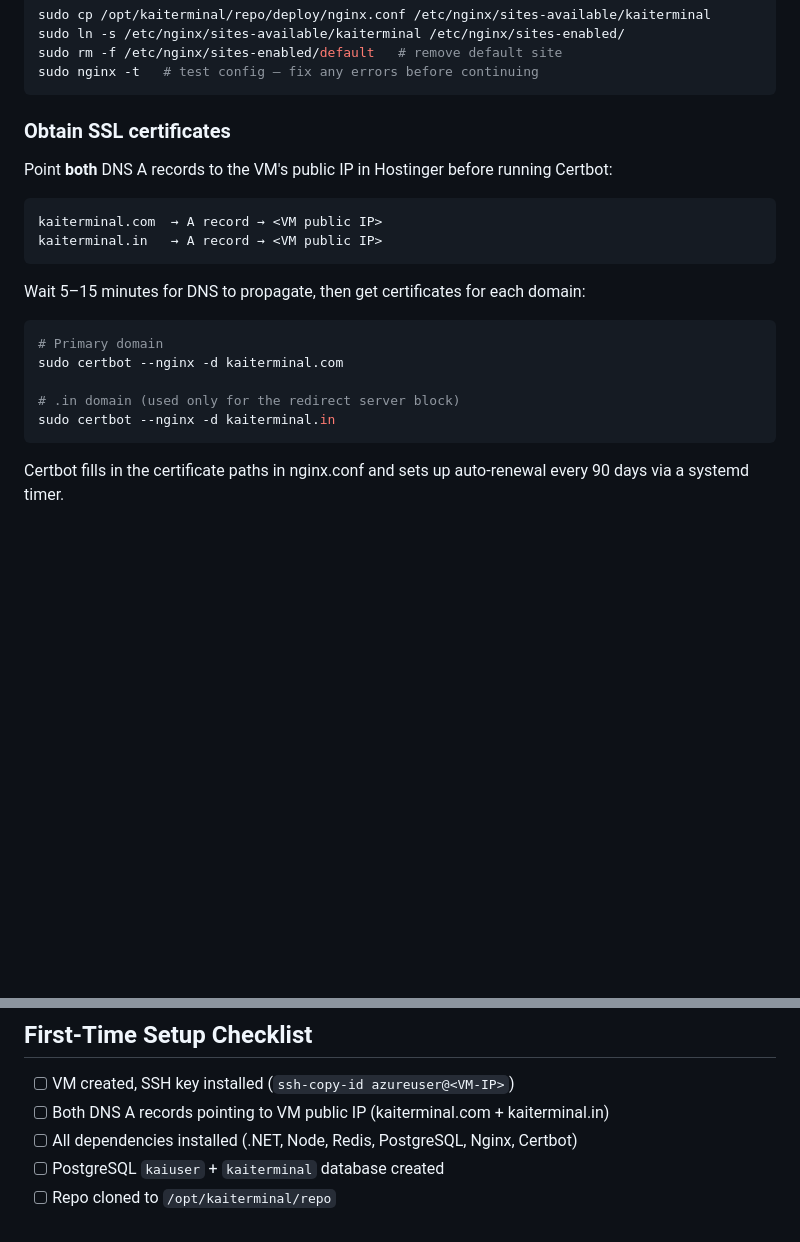
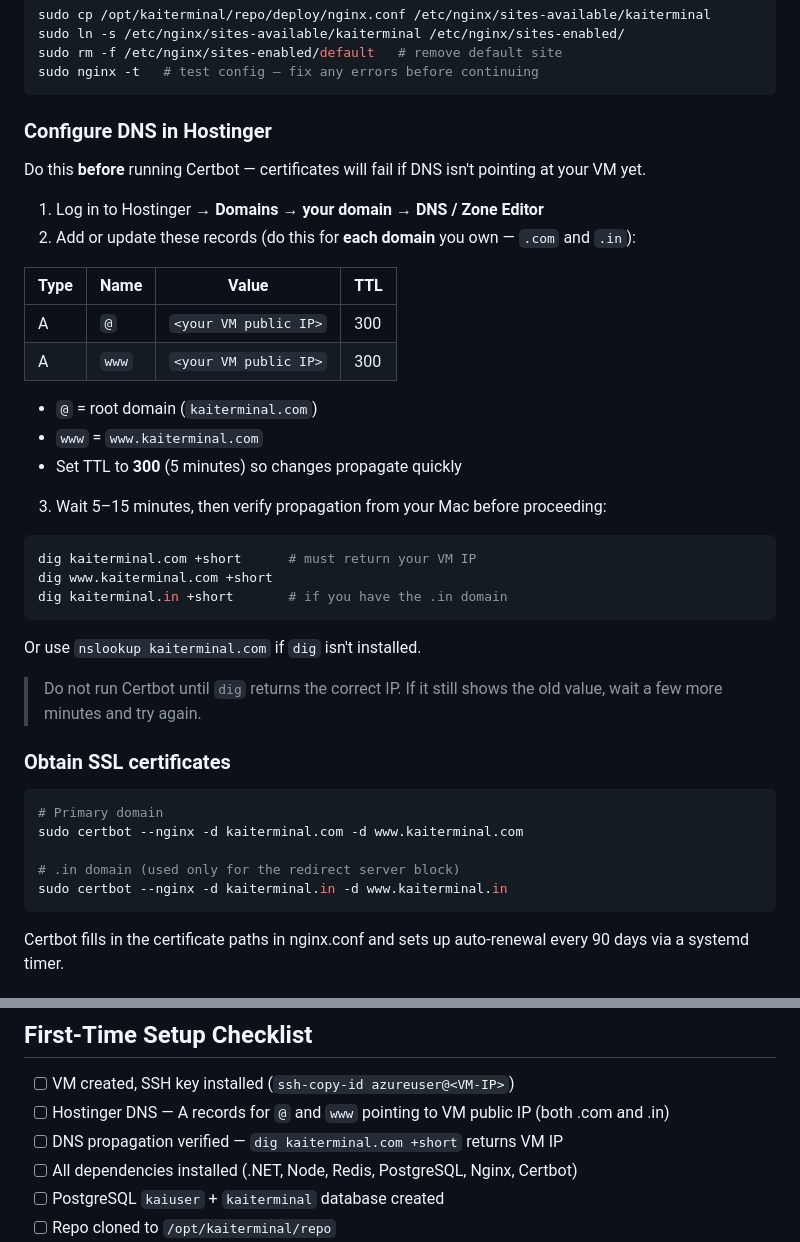
Before and after one commit to suvrajitray/kai-terminal, a Markdown page: docs/production-deployment.md, 2 parts joined by grey strips. Drawn GitHub-style; blank space fills up the shorter version.

Commit message:
Document Hostinger DNS setup with propagation verification step
- Add DNS configuration table (A records for @ and www, TTL 300)
- Add dig/nslookup verification commands before running Certbot
- Include www subdomain in Certbot command
- Update checklist to separate DNS setup and propagation verification

Co-Authored-By: Claude Sonnet 4.6 <noreply@anthropic.com>

````diff
--- a/docs/production-deployment.md
+++ b/docs/production-deployment.md
@@ -374,23 +374,42 @@ sudo rm -f /etc/nginx/sites-enabled/default   # remove default site
 sudo nginx -t   # test config — fix any errors before continuing
 ```
 
-### Obtain SSL certificates
+### Configure DNS in Hostinger
 
-Point **both** DNS A records to the VM's public IP in Hostinger before running Certbot:
+Do this **before** running Certbot — certificates will fail if DNS isn't pointing at your VM yet.
 
-```
-kaiterminal.com  → A record → <VM public IP>
-kaiterminal.in   → A record → <VM public IP>
+1. Log in to Hostinger → **Domains → your domain → DNS / Zone Editor**
+2. Add or update these records (do this for **each domain** you own — `.com` and `.in`):
+
+| Type | Name | Value | TTL |
+|------|------|-------|-----|
+| A | `@` | `<your VM public IP>` | 300 |
+| A | `www` | `<your VM public IP>` | 300 |
+
+- `@` = root domain (`kaiterminal.com`)
+- `www` = `www.kaiterminal.com`
+- Set TTL to **300** (5 minutes) so changes propagate quickly
+
+3. Wait 5–15 minutes, then verify propagation from your Mac before proceeding:
+
+```bash
+dig kaiterminal.com +short      # must return your VM IP
+dig www.kaiterminal.com +short
+dig kaiterminal.in +short       # if you have the .in domain
 ```
 
-Wait 5–15 minutes for DNS to propagate, then get certificates for each domain:
+Or use `nslookup kaiterminal.com` if `dig` isn't installed.
+
+> Do not run Certbot until `dig` returns the correct IP. If it still shows the old value, wait a few more minutes and try again.
+
+### Obtain SSL certificates
 
 ```bash
 # Primary domain
-sudo certbot --nginx -d kaiterminal.com
+sudo certbot --nginx -d kaiterminal.com -d www.kaiterminal.com
 
 # .in domain (used only for the redirect server block)
-sudo certbot --nginx -d kaiterminal.in
+sudo certbot --nginx -d kaiterminal.in -d www.kaiterminal.in
 ```
 
 Certbot fills in the certificate paths in nginx.conf and sets up auto-renewal every 90 days via a systemd timer.
@@ -497,7 +516,8 @@ The `.in` entry isn't strictly necessary (since it redirects to `.com` before au
 ## First-Time Setup Checklist
 
 - [ ] VM created, SSH key installed (`ssh-copy-id azureuser@<VM-IP>`)
-- [ ] Both DNS A records pointing to VM public IP (kaiterminal.com + kaiterminal.in)
+- [ ] Hostinger DNS — A records for `@` and `www` pointing to VM public IP (both .com and .in)
+- [ ] DNS propagation verified — `dig kaiterminal.com +short` returns VM IP
 - [ ] All dependencies installed (.NET, Node, Redis, PostgreSQL, Nginx, Certbot)
 - [ ] PostgreSQL `kaiuser` + `kaiterminal` database created
 - [ ] Repo cloned to `/opt/kaiterminal/repo`
````
